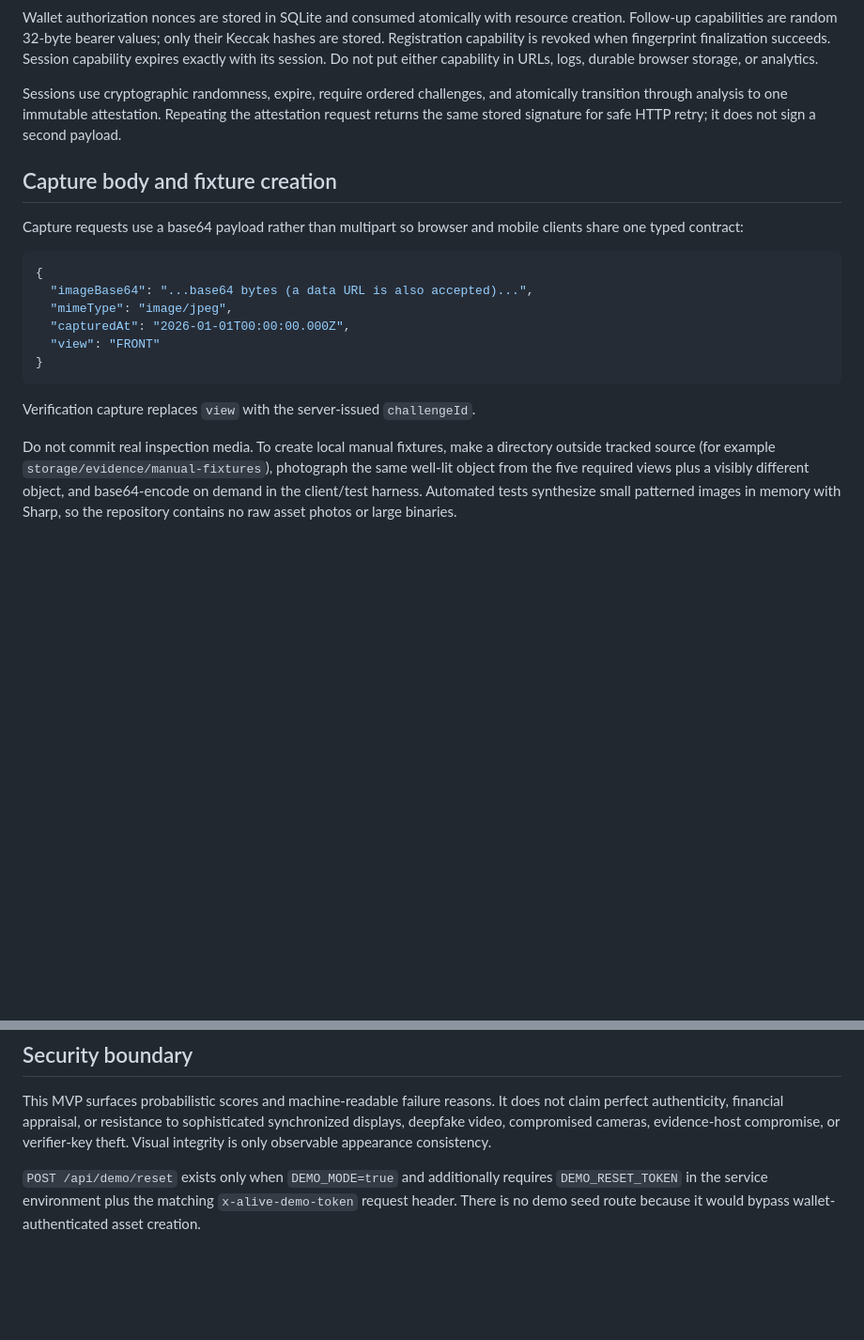
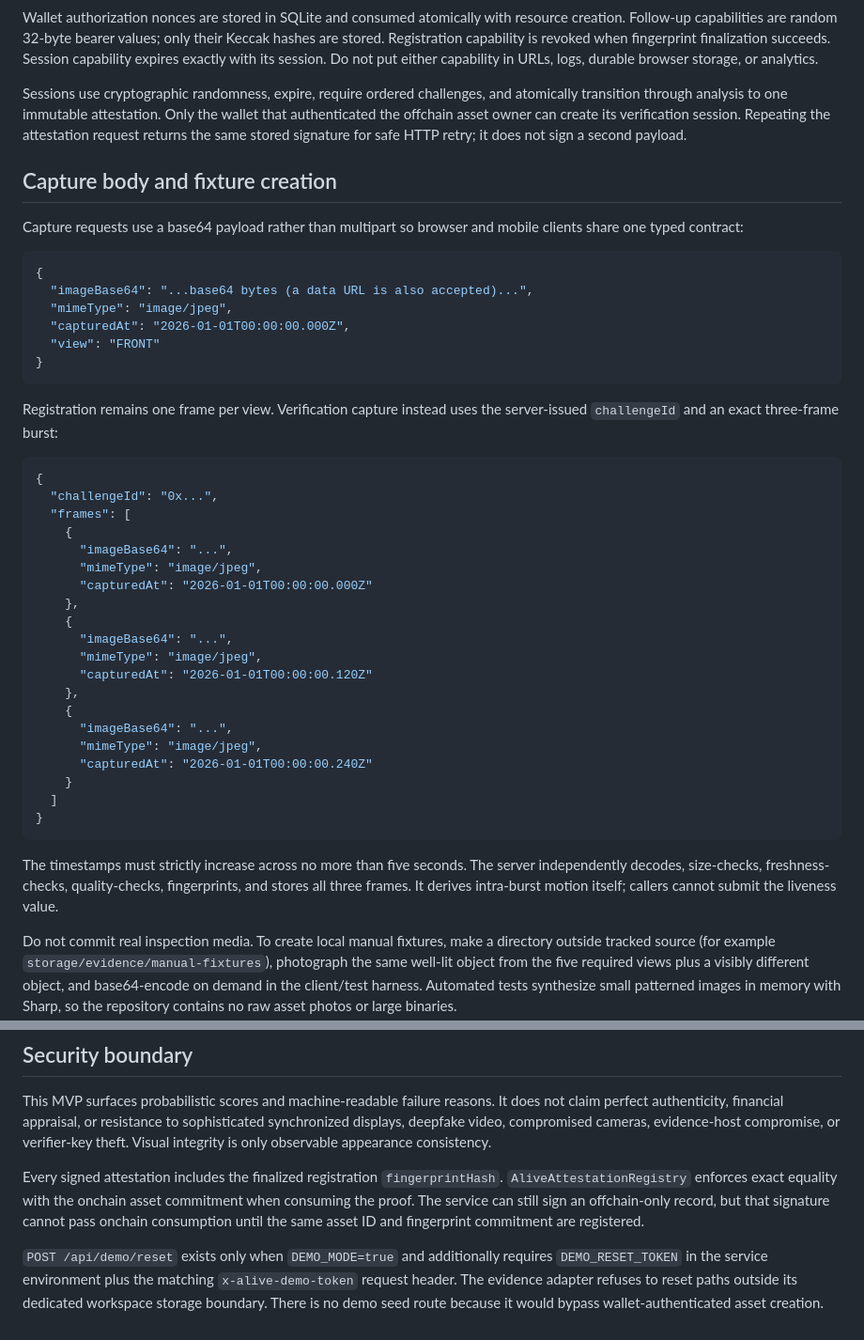
Before and after one commit to Nnadijoshuac/Alive, a Markdown page: services/verifier/README.md, 2 parts joined by grey strips. Shown at 94% size. Drawn GitHub-style; blank space fills up the shorter version.

Commit message:
docs: document authenticated burst verification

````diff
--- a/services/verifier/README.md
+++ b/services/verifier/README.md
@@ -60,7 +60,7 @@ REGISTRATION_CAPABILITY_TTL_SECONDS=1800
 
 Wallet authorization nonces are stored in SQLite and consumed atomically with resource creation. Follow-up capabilities are random 32-byte bearer values; only their Keccak hashes are stored. Registration capability is revoked when fingerprint finalization succeeds. Session capability expires exactly with its session. Do not put either capability in URLs, logs, durable browser storage, or analytics.
 
-Sessions use cryptographic randomness, expire, require ordered challenges, and atomically transition through analysis to one immutable attestation. Repeating the attestation request returns the same stored signature for safe HTTP retry; it does not sign a second payload.
+Sessions use cryptographic randomness, expire, require ordered challenges, and atomically transition through analysis to one immutable attestation. Only the wallet that authenticated the offchain asset owner can create its verification session. Repeating the attestation request returns the same stored signature for safe HTTP retry; it does not sign a second payload.
 
 ## Capture body and fixture creation
 
@@ -75,7 +75,32 @@ Capture requests use a base64 payload rather than multipart so browser and mobil
 }
 ```
 
-Verification capture replaces `view` with the server-issued `challengeId`.
+Registration remains one frame per view. Verification capture instead uses the server-issued `challengeId` and an exact three-frame burst:
+
+```json
+{
+  "challengeId": "0x...",
+  "frames": [
+    {
+      "imageBase64": "...",
+      "mimeType": "image/jpeg",
+      "capturedAt": "2026-01-01T00:00:00.000Z"
+    },
+    {
+      "imageBase64": "...",
+      "mimeType": "image/jpeg",
+      "capturedAt": "2026-01-01T00:00:00.120Z"
+    },
+    {
+      "imageBase64": "...",
+      "mimeType": "image/jpeg",
+      "capturedAt": "2026-01-01T00:00:00.240Z"
+    }
+  ]
+}
+```
+
+The timestamps must strictly increase across no more than five seconds. The server independently decodes, size-checks, freshness-checks, quality-checks, fingerprints, and stores all three frames. It derives intra-burst motion itself; callers cannot submit the liveness value.
 
 Do not commit real inspection media. To create local manual fixtures, make a directory outside tracked source (for example `storage/evidence/manual-fixtures`), photograph the same well-lit object from the five required views plus a visibly different object, and base64-encode on demand in the client/test harness. Automated tests synthesize small patterned images in memory with Sharp, so the repository contains no raw asset photos or large binaries.
 
@@ -91,4 +116,6 @@ pnpm --filter @alive/verifier build
 
 This MVP surfaces probabilistic scores and machine-readable failure reasons. It does not claim perfect authenticity, financial appraisal, or resistance to sophisticated synchronized displays, deepfake video, compromised cameras, evidence-host compromise, or verifier-key theft. Visual integrity is only observable appearance consistency.
 
-`POST /api/demo/reset` exists only when `DEMO_MODE=true` and additionally requires `DEMO_RESET_TOKEN` in the service environment plus the matching `x-alive-demo-token` request header. There is no demo seed route because it would bypass wallet-authenticated asset creation.
+Every signed attestation includes the finalized registration `fingerprintHash`. `AliveAttestationRegistry` enforces exact equality with the onchain asset commitment when consuming the proof. The service can still sign an offchain-only record, but that signature cannot pass onchain consumption until the same asset ID and fingerprint commitment are registered.
+
+`POST /api/demo/reset` exists only when `DEMO_MODE=true` and additionally requires `DEMO_RESET_TOKEN` in the service environment plus the matching `x-alive-demo-token` request header. The evidence adapter refuses to reset paths outside its dedicated workspace storage boundary. There is no demo seed route because it would bypass wallet-authenticated asset creation.
````
